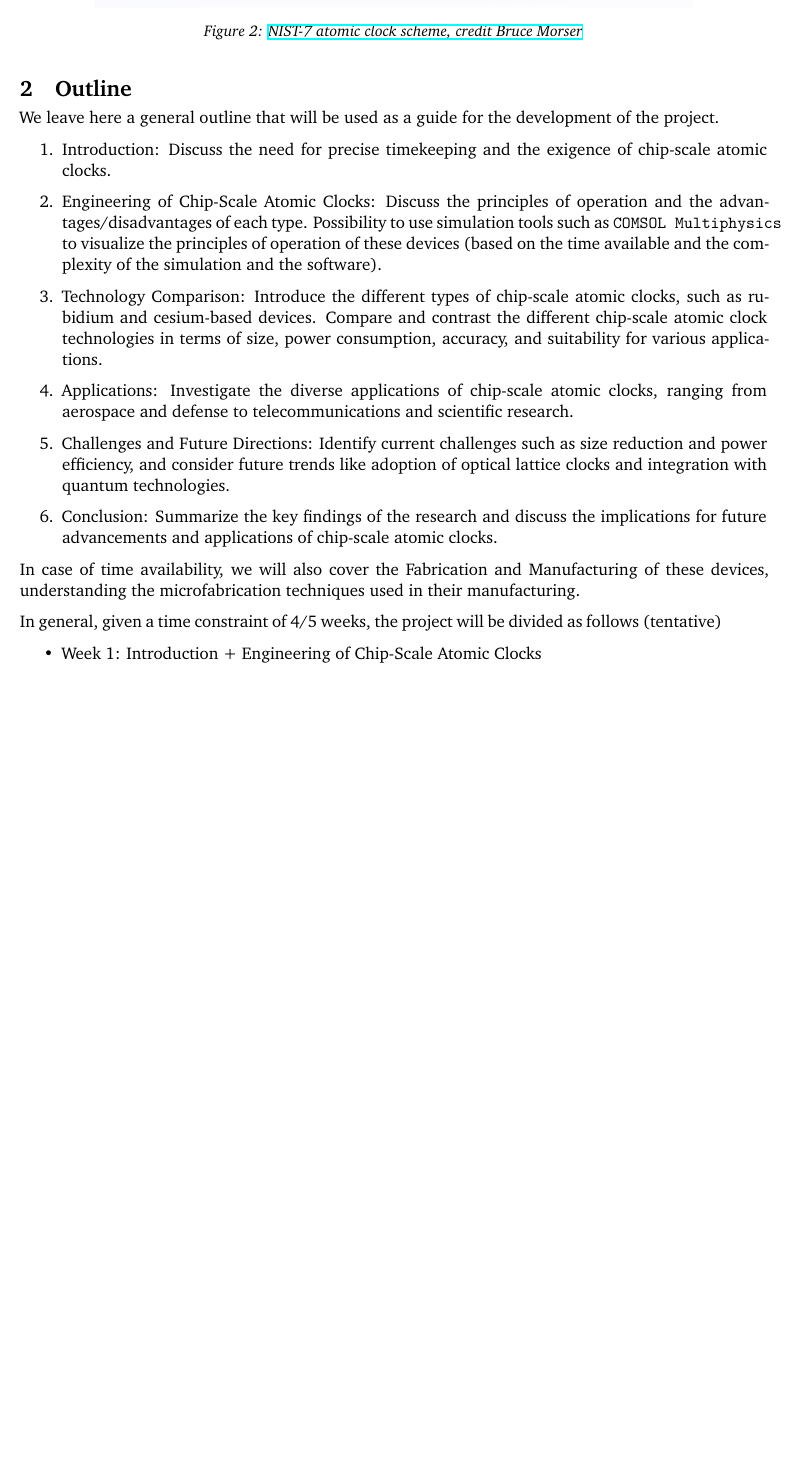
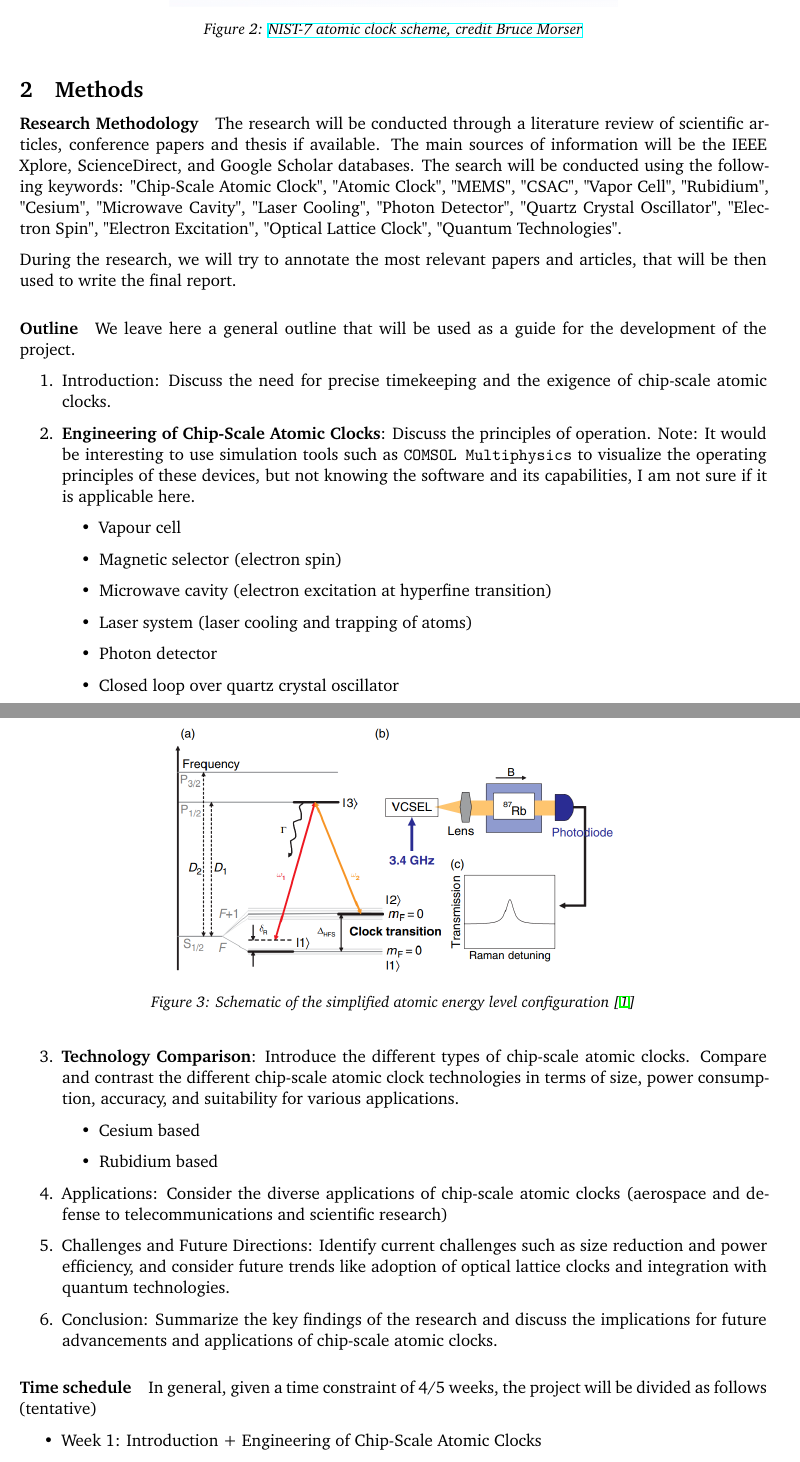
Before and after one commit to Bocchio01/ME738-Special-Topics-in-Materials, a LaTeX document (01_Proposal/Proposal.tex, which reads 01_Proposal/src/02 - methods.tex, 01_Proposal/src/02 - outline.tex): part of page 2 of 3 before the commit and two parts of pages 2 and 3 of 4 after it, the two joined at a grey line, cut so that both start at the same text, the shorter picture padded with empty space. Compiled offline with XeLaTeX.

Commit message:
Proposal submitted

```diff
--- /dev/null
+++ b/01_Proposal/src/02 - methods.tex
@@ -0,0 +1,49 @@
+\section{Methods}
+\label{sec:methods}
+
+\paragraph{Research Methodology}
+The research will be conducted through a literature review of scientific articles, conference papers and thesis if available.
+The main sources of information will be the IEEE Xplore, ScienceDirect, and Google Scholar databases.
+The search will be conducted using the following keywords: "Chip-Scale Atomic Clock", "Atomic Clock", "MEMS", "CSAC", "Vapor Cell", "Rubidium", "Cesium", "Microwave Cavity", "Laser Cooling", "Photon Detector", "Quartz Crystal Oscillator", "Electron Spin", "Electron Excitation", "Optical Lattice Clock", "Quantum Technologies".
+
+During the research, we will try to annotate the most relevant papers and articles, that will be then used to write the final report.
+
+\paragraph{Outline}
+We leave here a general outline that will be used as a guide for the development of the project.
+
+\begin{enumerate}
+    \item Introduction: Discuss the need for precise timekeeping and the exigence of chip-scale atomic clocks.
+    \item \textbf{Engineering of Chip-Scale Atomic Clocks}: Discuss the principles of operation. Note: It would be interesting to use simulation tools such as \texttt{COMSOL Multiphysics} to visualize the operating principles of these devices, but not knowing the software and its capabilities, I am not sure if it is applicable here.
+          \begin{itemize}
+              \item Vapour cell
+              \item Magnetic selector (electron spin)
+              \item Microwave cavity (electron excitation at hyperfine transition)
+              \item Laser system (laser cooling and trapping of atoms)
+              \item Photon detector
+              \item Closed loop over quartz crystal oscillator
+          \end{itemize}
+          \begin{figure}[H]
+              \centering
+              \includegraphics[width=.6\textwidth]{img/atomic_clock_logic}
+              \caption{Schematic of the simplified atomic energy level configuration \cite{KNAPPE2008571}}
+          \end{figure}
+
+    \item \textbf{Technology Comparison}: Introduce the different types of chip-scale atomic clocks. Compare and contrast the different chip-scale atomic clock technologies in terms of size, power consumption, accuracy, and suitability for various applications.
+          \begin{itemize}
+              \item Cesium based
+              \item Rubidium based
+          \end{itemize}
+          % \item Fabrication and Manufacturing: Explore the components of chip-scale atomic clocks such as atomic vapor cells, laser systems, and control electronics. Understand the microfabrication techniques used in their manufacturing.
+    \item Applications: Consider the diverse applications of chip-scale atomic clocks (aerospace and defense to telecommunications and scientific research)
+    \item Challenges and Future Directions: Identify current challenges such as size reduction and power efficiency, and consider future trends like adoption of optical lattice clocks and integration with quantum technologies.
+    \item Conclusion: Summarize the key findings of the research and discuss the implications for future advancements and applications of chip-scale atomic clocks.
+\end{enumerate}
+
+% In case of time availability, we will also cover the Fabrication and Manufacturing of these devices, understanding the microfabrication techniques used in their manufacturing.
+
+\paragraph{Time schedule}
+In general, given a time constraint of 4/5 weeks, the project will be divided as follows (tentative)
+
+\begin{itemize}
+    \item Week 1: Introduction + Engineering of Chip-Scale Atomic Clocks
+    \item Week 2: Engineering of Chip-Scale Atomic Clocks (possible simulation and results analysis)
--- a/01_Proposal/src/02 - outline.tex
+++ /dev/null
@@ -1,28 +0,0 @@
-\section{Outline}
-\label{sec:outline}
-
-We leave here a general outline that will be used as a guide for the development of the project.
-
-\begin{enumerate}
-    \item Introduction: Discuss the need for precise timekeeping and the exigence of chip-scale atomic clocks.
-
-    \item Engineering of Chip-Scale Atomic Clocks: Discuss the principles of operation and the advantages/disadvantages of each type. Possibility to use simulation tools such as \texttt{COMSOL Multiphysics} to visualize the principles of operation of these devices (based on the time available and the complexity of the simulation and the software).
-
-    \item Technology Comparison: Introduce the different types of chip-scale atomic clocks, such as rubidium and cesium-based devices. Compare and contrast the different chip-scale atomic clock technologies in terms of size, power consumption, accuracy, and suitability for various applications.
-
-          % \item Fabrication and Manufacturing: Explore the components of chip-scale atomic clocks such as atomic vapor cells, laser systems, and control electronics. Understand the microfabrication techniques used in their manufacturing.
-
-    \item Applications: Investigate the diverse applications of chip-scale atomic clocks, ranging from aerospace and defense to telecommunications and scientific research.
-
-    \item Challenges and Future Directions: Identify current challenges such as size reduction and power efficiency, and consider future trends like adoption of optical lattice clocks and integration with quantum technologies.
-
-    \item Conclusion: Summarize the key findings of the research and discuss the implications for future advancements and applications of chip-scale atomic clocks.
-\end{enumerate}
-
-In case of time availability, we will also cover the Fabrication and Manufacturing of these devices, understanding the microfabrication techniques used in their manufacturing.
-
-In general, given a time constraint of 4/5 weeks, the project will be divided as follows (tentative)
-
-\begin{itemize}
-    \item Week 1: Introduction + Engineering of Chip-Scale Atomic Clocks
-    \item Week 2: Engineering of Chip-Scale Atomic Clocks (possible simulation and results analysis)
```
Also changed, not shown: 01_Proposal/Proposal.tex (+3 -3 lines), 01_Proposal/ref.bib (+0 -1 lines), 01_Proposal/src/01 - introduction.tex (+2 -2 lines), 01_Proposal/Proposal.pdf, 01_Proposal/img/atomic_clock_logic.png (added), 01_Proposal/src/02 - methods.tex (4 more changed lines), 01_Proposal/src/02 - outline.tex (4 more changed lines).
